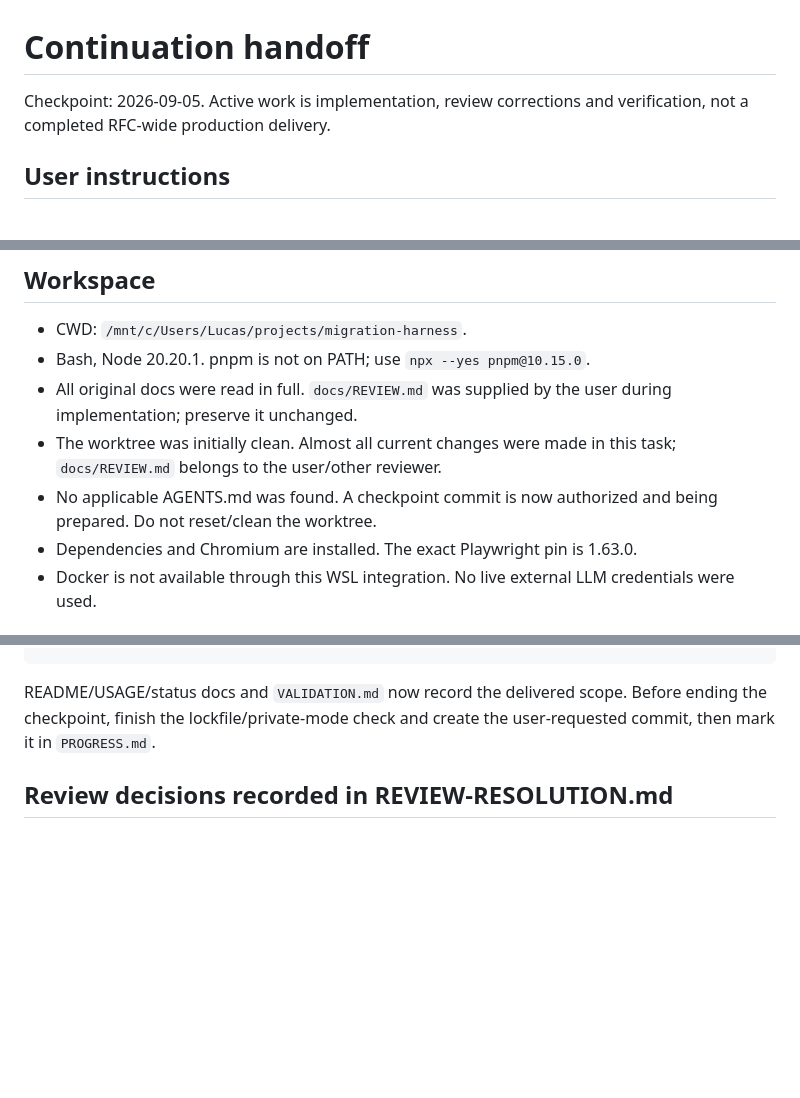
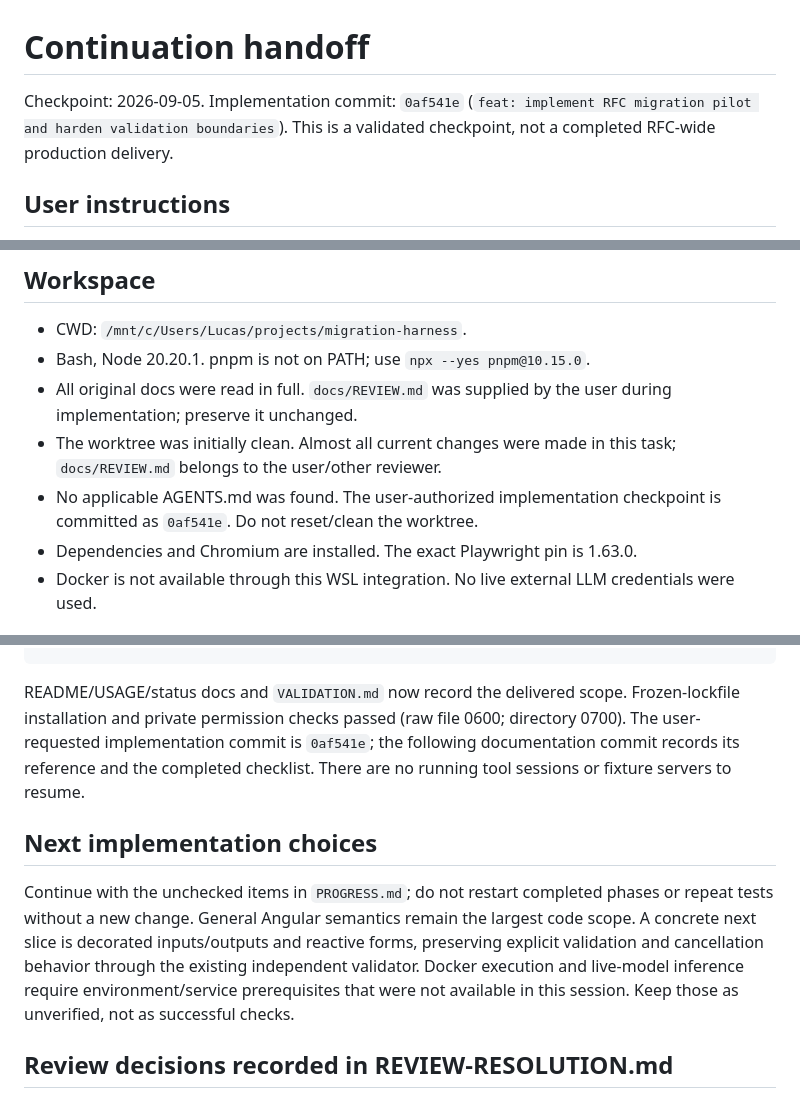
Before and after one commit to lucasocosta/migration-harness, a Markdown page: docs/HANDOFF.md, 3 parts joined by grey strips. Drawn GitHub-style; blank space fills up the shorter version.

Commit message:
docs: record validated checkpoint and remaining RFC work

````diff
--- a/docs/HANDOFF.md
+++ b/docs/HANDOFF.md
@@ -1,6 +1,6 @@
 # Continuation handoff
 
-Checkpoint: 2026-09-05. Active work is implementation, review corrections and verification, not a completed RFC-wide production delivery.
+Checkpoint: 2026-09-05. Implementation commit: `0af541e` (`feat: implement RFC migration pilot and harden validation boundaries`). This is a validated checkpoint, not a completed RFC-wide production delivery.
 
 ## User instructions
 
@@ -17,7 +17,7 @@ The session has no reliable account-quota percentage indicator. This handoff is
 - Bash, Node 20.20.1. pnpm is not on PATH; use `npx --yes pnpm@10.15.0`.
 - All original docs were read in full. `docs/REVIEW.md` was supplied by the user during implementation; preserve it unchanged.
 - The worktree was initially clean. Almost all current changes were made in this task; `docs/REVIEW.md` belongs to the user/other reviewer.
-- No applicable AGENTS.md was found. A checkpoint commit is now authorized and being prepared. Do not reset/clean the worktree.
+- No applicable AGENTS.md was found. The user-authorized implementation checkpoint is committed as `0af541e`. Do not reset/clean the worktree.
 - Dependencies and Chromium are installed. The exact Playwright pin is 1.63.0.
 - Docker is not available through this WSL integration. No live external LLM credentials were used.
 
@@ -59,7 +59,11 @@ node scripts/pilot.mjs
 git diff --check
 ```
 
-README/USAGE/status docs and `VALIDATION.md` now record the delivered scope. Before ending the checkpoint, finish the lockfile/private-mode check and create the user-requested commit, then mark it in `PROGRESS.md`.
+README/USAGE/status docs and `VALIDATION.md` now record the delivered scope. Frozen-lockfile installation and private permission checks passed (raw file 0600; directory 0700). The user-requested implementation commit is `0af541e`; the following documentation commit records its reference and the completed checklist. There are no running tool sessions or fixture servers to resume.
+
+## Next implementation choices
+
+Continue with the unchecked items in `PROGRESS.md`; do not restart completed phases or repeat tests without a new change. General Angular semantics remain the largest code scope. A concrete next slice is decorated inputs/outputs and reactive forms, preserving explicit validation and cancellation behavior through the existing independent validator. Docker execution and live-model inference require environment/service prerequisites that were not available in this session. Keep those as unverified, not as successful checks.
 
 ## Review decisions recorded in REVIEW-RESOLUTION.md
 
````
Also changed, not shown: docs/PROGRESS.md (+4 -4 lines), docs/REVIEW-RESOLUTION.md (+1 -1 lines).
